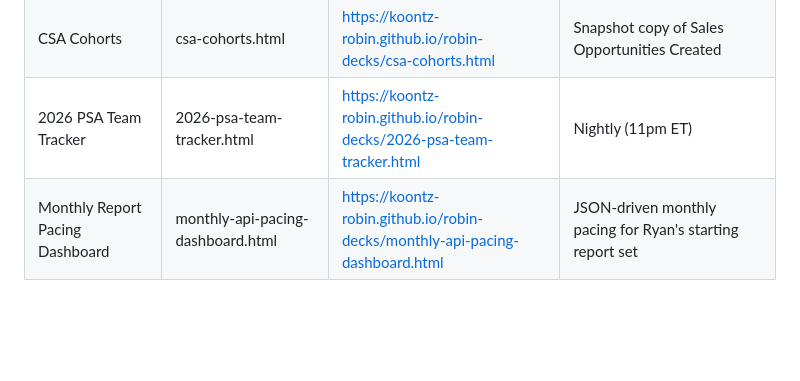
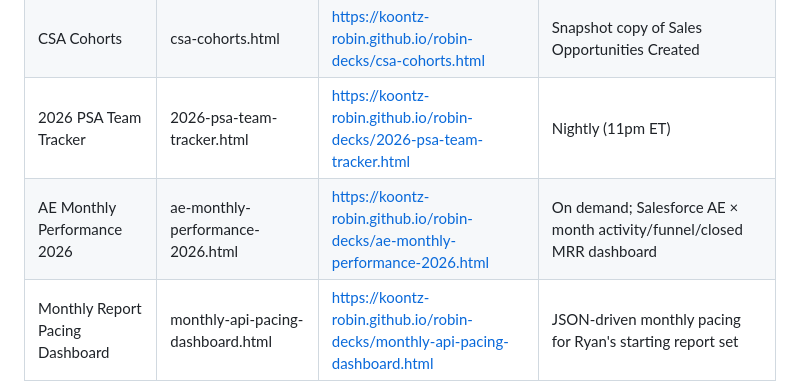
Before and after one commit to koontz-robin/robin-decks, a Markdown page: DECKS-LIBRARY.md, the part around the change. Drawn GitHub-style; blank space fills up the shorter version.

Commit message:
catalog AE monthly performance dashboard

```diff
--- a/DECKS-LIBRARY.md
+++ b/DECKS-LIBRARY.md
@@ -23,6 +23,7 @@ Repo: `git@github.com:koontz-robin/robin-decks.git`
 | Sales KPI Results - Q2 2026 | sales-kpi-results-q2-2026.html | https://koontz-robin.github.io/robin-decks/sales-kpi-results-q2-2026.html | Snapshot from Q2 26 workbook tab |
 | CSA Cohorts | csa-cohorts.html | https://koontz-robin.github.io/robin-decks/csa-cohorts.html | Snapshot copy of Sales Opportunities Created |
 | 2026 PSA Team Tracker | 2026-psa-team-tracker.html | https://koontz-robin.github.io/robin-decks/2026-psa-team-tracker.html | Nightly (11pm ET) |
+| AE Monthly Performance 2026 | ae-monthly-performance-2026.html | https://koontz-robin.github.io/robin-decks/ae-monthly-performance-2026.html | On demand; Salesforce AE × month activity/funnel/closed MRR dashboard |
 | Monthly Report Pacing Dashboard | monthly-api-pacing-dashboard.html | https://koontz-robin.github.io/robin-decks/monthly-api-pacing-dashboard.html | JSON-driven monthly pacing for Ryan's starting report set |
 | PSA Onboarding Tracker | psa-onboarding-tracker.html | https://koontz-robin.github.io/robin-decks/psa-onboarding-tracker.html | Daily (8am & 1pm ET) |
 | PSA Opportunity Dashboard | psa-opportunity-dashboard.html | https://koontz-robin.github.io/robin-decks/psa-opportunity-dashboard.html | On demand |
```
